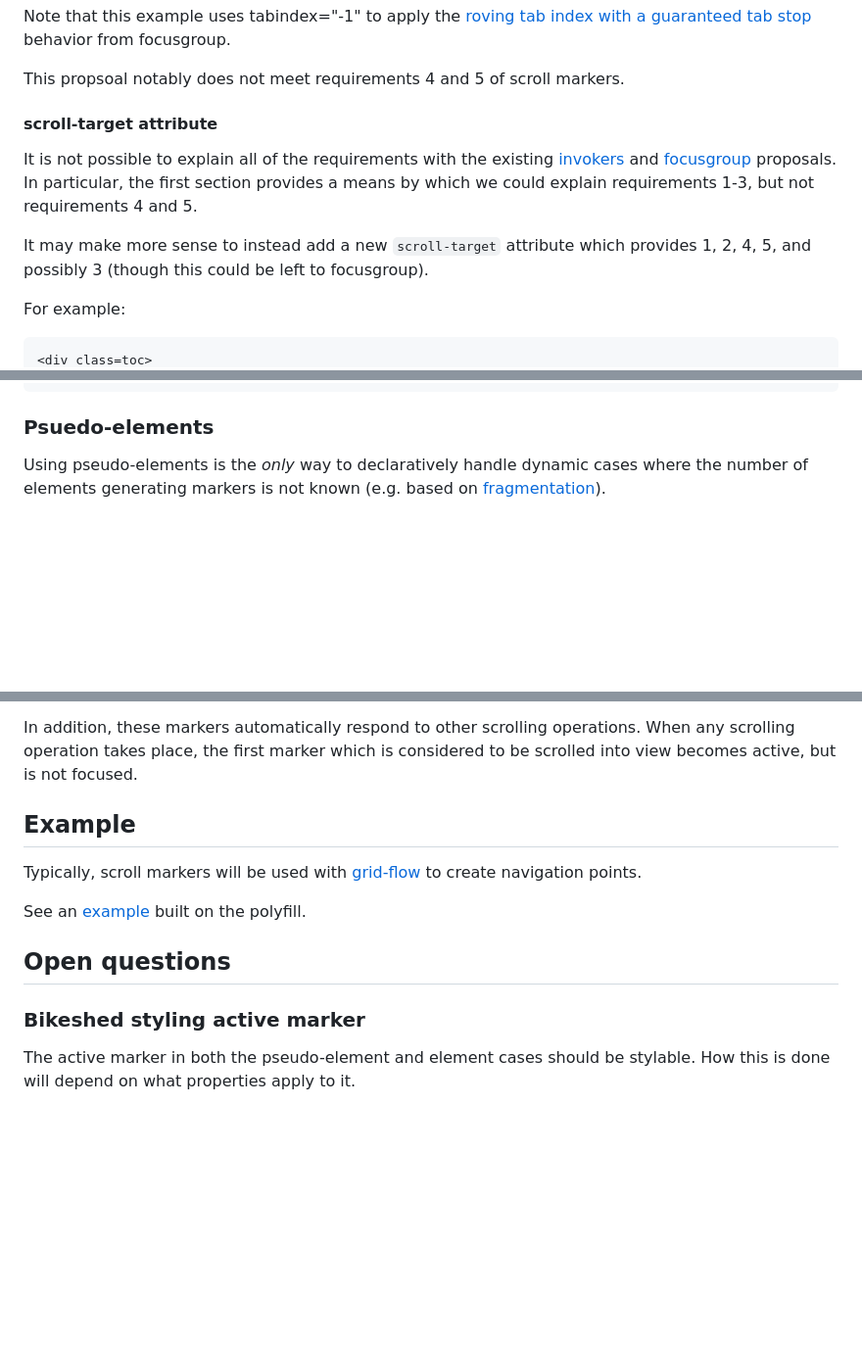
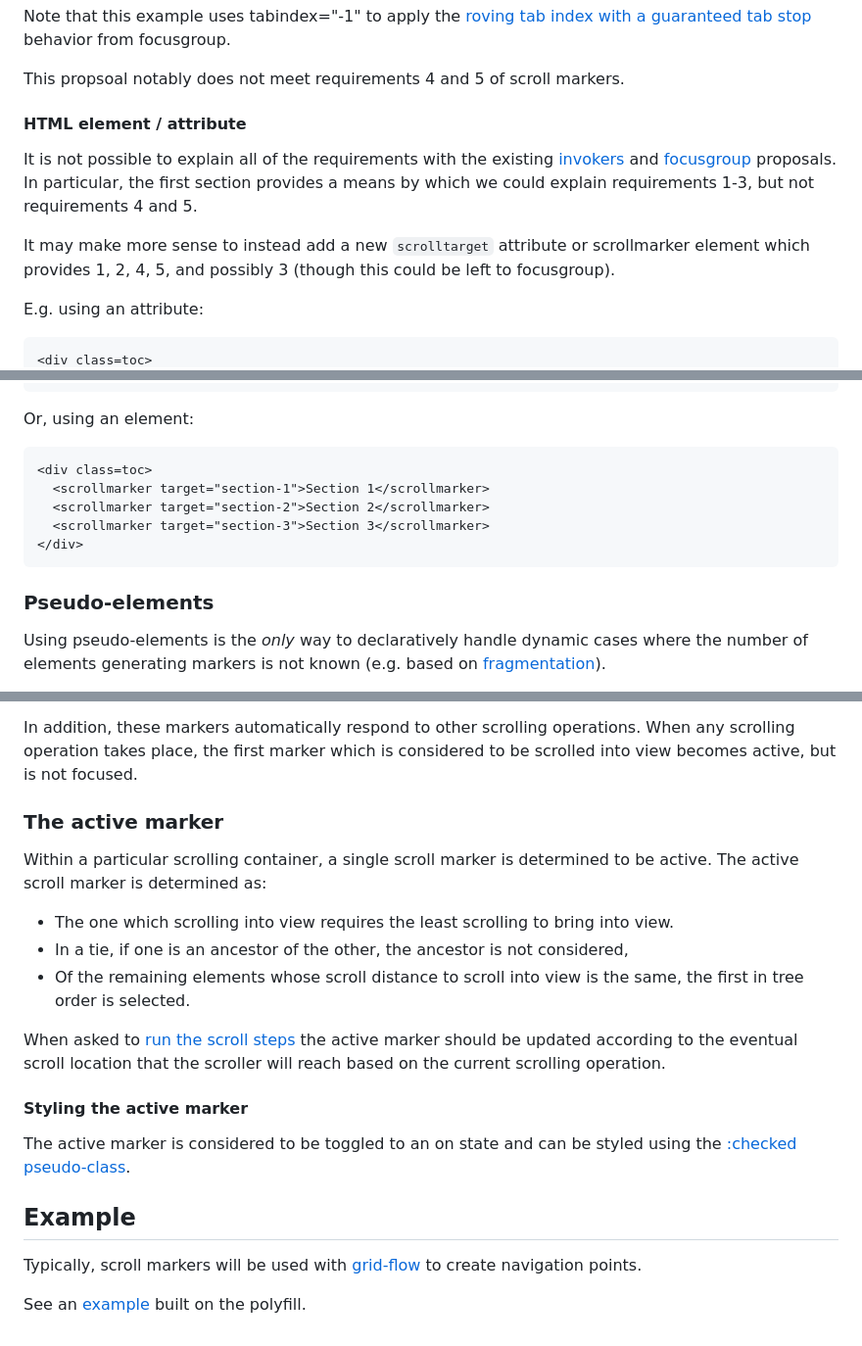
Before and after one commit to flackr/carousel, a Markdown page: scroll-marker/README.md, 3 parts joined by grey strips. Shown: that part at 98% size. Drawn GitHub-style; blank space fills up the shorter version.

Commit message:
Explain how active scroll-marker is determined.

````diff
--- a/scroll-marker/README.md
+++ b/scroll-marker/README.md
@@ -77,14 +77,14 @@ Note that this example uses tabindex="-1" to apply the [roving tab index with a
 
 This propsoal notably does not meet requirements 4 and 5 of scroll markers.
 
-#### scroll-target attribute
+#### HTML element / attribute
 
 It is not possible to explain all of the requirements with the existing [invokers](https://open-ui.org/components/invokers.explainer/) and [focusgroup](https://open-ui.org/components/focusgroup.explainer/) proposals.
 In particular, the first section provides a means by which we could explain requirements 1-3, but not requirements 4 and 5.
 
-It may make more sense to instead add a new `scroll-target` attribute which provides 1, 2, 4, 5, and possibly 3 (though this could be left to focusgroup).
+It may make more sense to instead add a new `scrolltarget` attribute or scrollmarker element which provides 1, 2, 4, 5, and possibly 3 (though this could be left to focusgroup).
 
-For example:
+E.g. using an attribute:
 
 ```html
 <div class=toc>
@@ -94,7 +94,17 @@ For example:
 </div>
 ```
 
-### Psuedo-elements
+Or, using an element:
+
+```html
+<div class=toc>
+  <scrollmarker target="section-1">Section 1</scrollmarker>
+  <scrollmarker target="section-2">Section 2</scrollmarker>
+  <scrollmarker target="section-3">Section 3</scrollmarker>
+</div>
+```
+
+### Pseudo-elements
 
 Using pseudo-elements is the *only* way to declaratively handle dynamic cases
 where the number of elements generating markers is not known (e.g. based on [fragmentation](../fragmentation/)).
@@ -135,15 +145,25 @@ In addition, these markers automatically respond to other scrolling operations.
 When any scrolling operation takes place,
 the first marker which is considered to be scrolled into view becomes active, but is not focused.
 
+### The active marker
+
+Within a particular scrolling container, a single scroll marker is determined to be active.
+The active scroll marker is determined as:
+* The one which scrolling into view requires the least scrolling to bring into view.
+* In a tie, if one is an ancestor of the other, the ancestor is not considered,
+* Of the remaining elements whose scroll distance to scroll into view is the same,
+  the first in tree order is selected.
+
+When asked to [run the scroll steps](https://drafts.csswg.org/cssom-view/#document-run-the-scroll-steps)
+the active marker should be updated according to the eventual scroll location that the scroller will reach
+based on the current scrolling operation.
+
+#### Styling the active marker
+
+The active marker is considered to be toggled to an on state and can be styled using the [:checked pseudo-class](https://developer.mozilla.org/en-US/docs/Web/CSS/:checked).
+
 ## Example
 
 Typically, scroll markers will be used with [grid-flow](../grid-flow/) to create navigation points.
 
 See an [example](https://flackr.github.io/carousel/examples/scroll-marker/) built on the polyfill.
-
-## Open questions
-
-### Bikeshed styling active marker
-
-The active marker in both the pseudo-element and element cases should be stylable.
-How this is done will depend on what properties apply to it.
````
Also changed, not shown: other parts of scroll-marker/README.md (+4 -4 lines).
